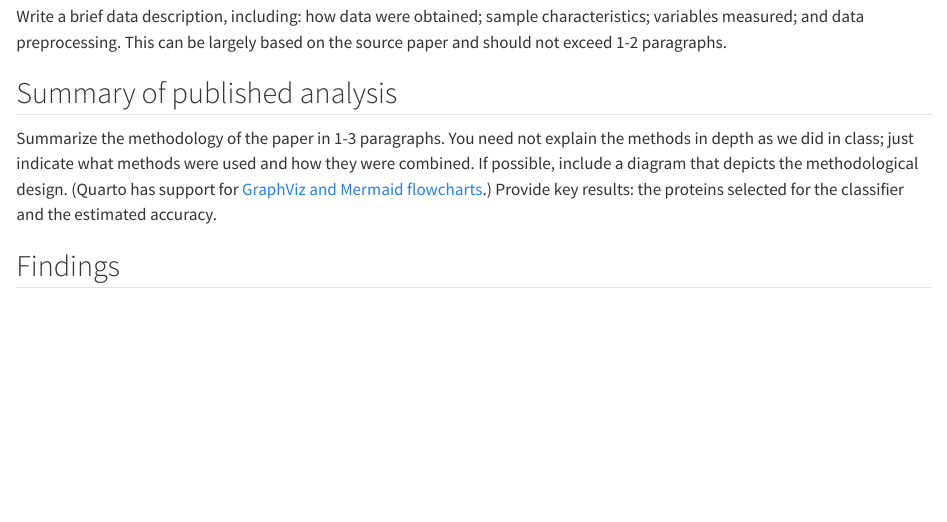
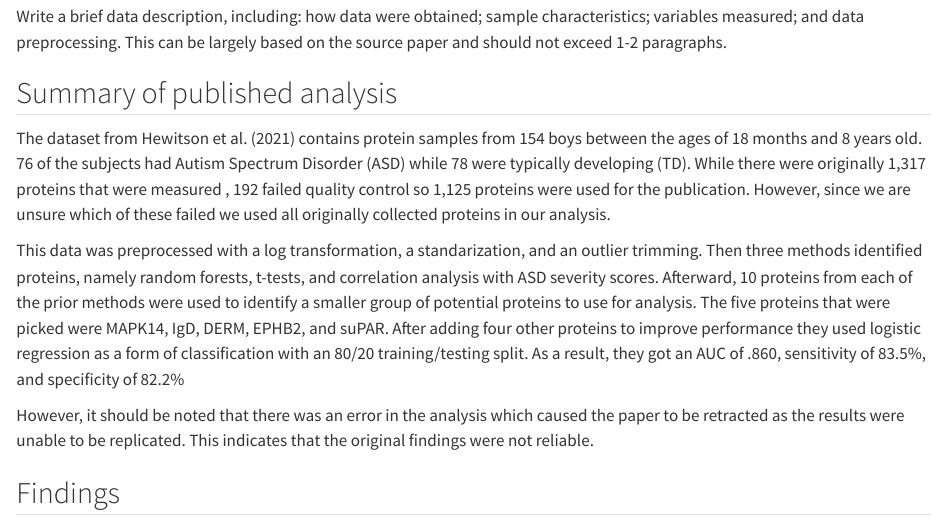
Before and after one commit to pstat-197a-fall2026/module1-biomarker-main-team13, a Quarto document (results/report.qmd): the page in a window 1100 px wide, from 540 px down. Rendered offline with R 4.5, knitr and Pandoc in place of Quarto, with nearby package versions.

Commit message:
summary of published analysis

```diff
--- a/results/report.qmd
+++ b/results/report.qmd
@@ -36,7 +36,13 @@ Write a brief data description, including: how data were obtained; sample charac
 
 ## Summary of published analysis
 
-Summarize the methodology of the paper in 1-3 paragraphs. You need not explain the methods in depth as we did in class; just indicate what methods were used and how they were combined. If possible, include a diagram that depicts the methodological design. (Quarto has support for [GraphViz and Mermaid flowcharts](https://quarto.org/docs/authoring/diagrams.html).) Provide key results: the proteins selected for the classifier and the estimated accuracy.
+The dataset from Hewitson et al. (2021) contains protein samples from 154 boys between the ages of 18 months and 8 years old. 76 of the subjects had Autism Spectrum Disorder (ASD) while 78 were typically developing (TD). While there were originally 1,317 proteins that were measured , 192 failed quality control so 1,125 proteins were used for the publication. However, since we are unsure which of these failed we used all originally collected proteins in our analysis.
+
+This data was preprocessed with a log transformation, a standarization, and an outlier trimming. Then three methods identified proteins, namely random forests, t-tests, and correlation analysis with ASD severity scores. Afterward, 10 proteins from each of the prior methods were used to identify a smaller group of potential proteins to use for analysis. The five proteins that were picked were MAPK14, IgD, DERM, EPHB2, and suPAR. After adding four other proteins to improve performance they used logistic regression as a form of classification with an 80/20 training/testing split. As a result, they got an AUC of .860, sensitivity of 83.5%, and specificity of 82.2%
+
+However, it should be noted that there was an error in the analysis which caused the paper to be retracted as the results were unable to be replicated. This indicates that the original findings were not reliable.
+
+###
 
 ## Findings
 
```
